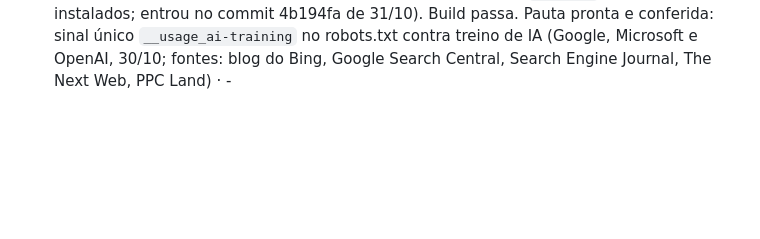
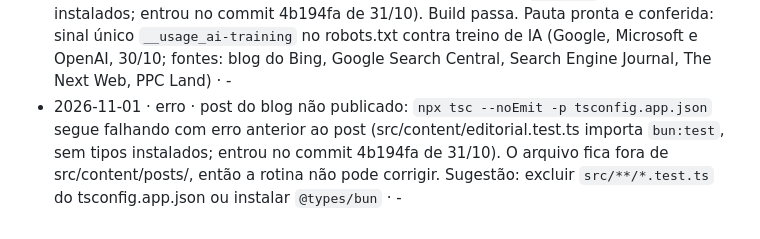
Before and after one commit to domousc/domous-growth-engine, a Markdown page: docs/blog/registro.md, the part around the change. Rendered like a GitHub page; blank space fills up the shorter version.

Commit message:
Registro: post do blog de 01/11 não publicado (tsc falha em editorial.test.ts)
Co-Authored-By: Claude Opus 5.5 <noreply@anthropic.com>
Claude-Session: https://claude.ai/code/session_012Pr3wrnNLAUPYhp89QXcqG

```diff
--- a/docs/blog/registro.md
+++ b/docs/blog/registro.md
@@ -20,3 +20,4 @@ Uma linha por post publicado (ou por erro da rotina). Mais recente embaixo.
 - 2026-10-31 · guia · whatsapp business api · https://domous.com.br/blog/whatsapp-business-api/
 - 2026-10-31 · noticia · preço máximo mensagem de marketing whatsapp · https://domous.com.br/news/whatsapp-preco-maximo-mensagem-de-marketing/
 - 2026-11-01 · erro · notícia não publicada: `npx tsc --noEmit -p tsconfig.app.json` falha com erro anterior ao post (src/content/editorial.test.ts importa `bun:test`, sem tipos instalados; entrou no commit 4b194fa de 31/10). Build passa. Pauta pronta e conferida: sinal único `__usage_ai-training` no robots.txt contra treino de IA (Google, Microsoft e OpenAI, 30/10; fontes: blog do Bing, Google Search Central, Search Engine Journal, The Next Web, PPC Land) · -
+- 2026-11-01 · erro · post do blog não publicado: `npx tsc --noEmit -p tsconfig.app.json` segue falhando com erro anterior ao post (src/content/editorial.test.ts importa `bun:test`, sem tipos instalados; entrou no commit 4b194fa de 31/10). O arquivo fica fora de src/content/posts/, então a rotina não pode corrigir. Sugestão: excluir `src/**/*.test.ts` do tsconfig.app.json ou instalar `@types/bun` · -
```
